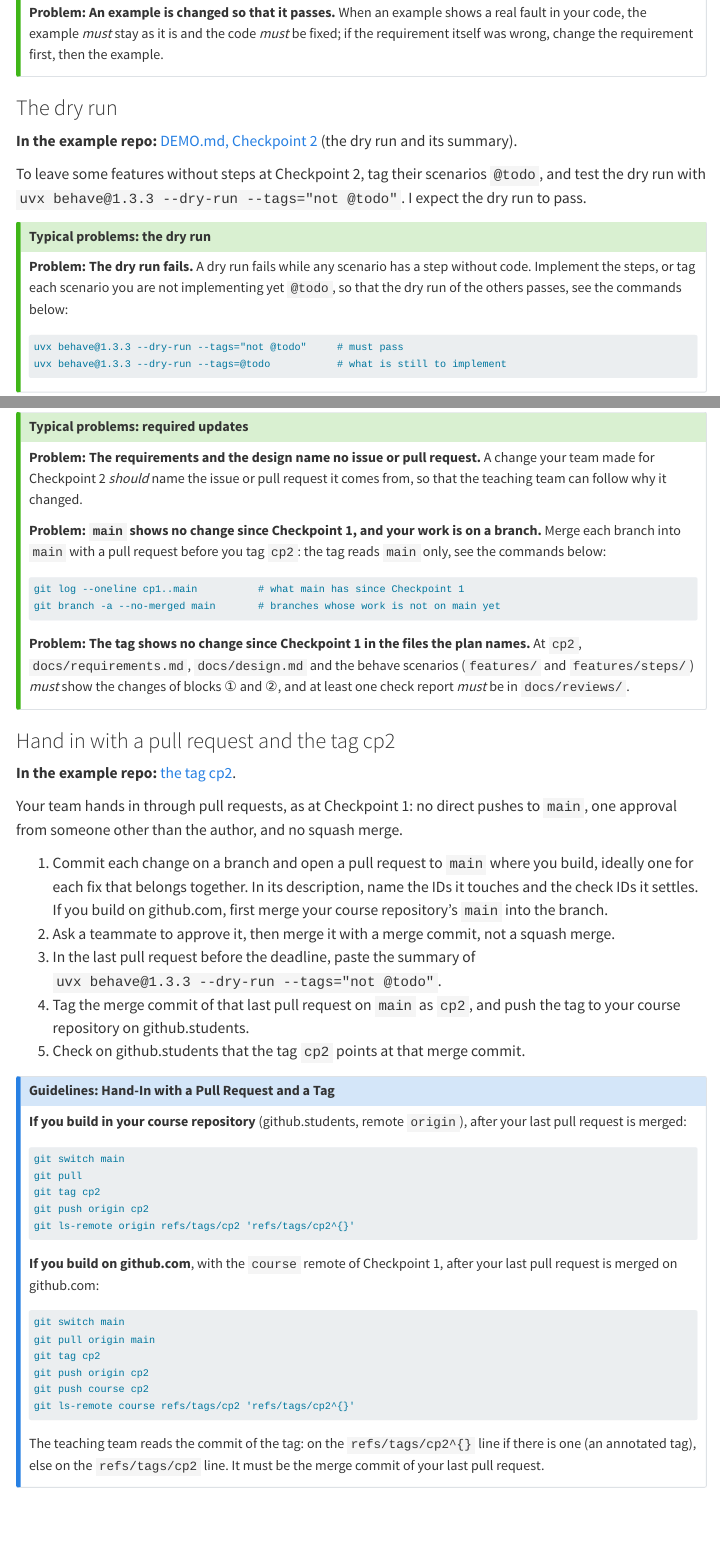
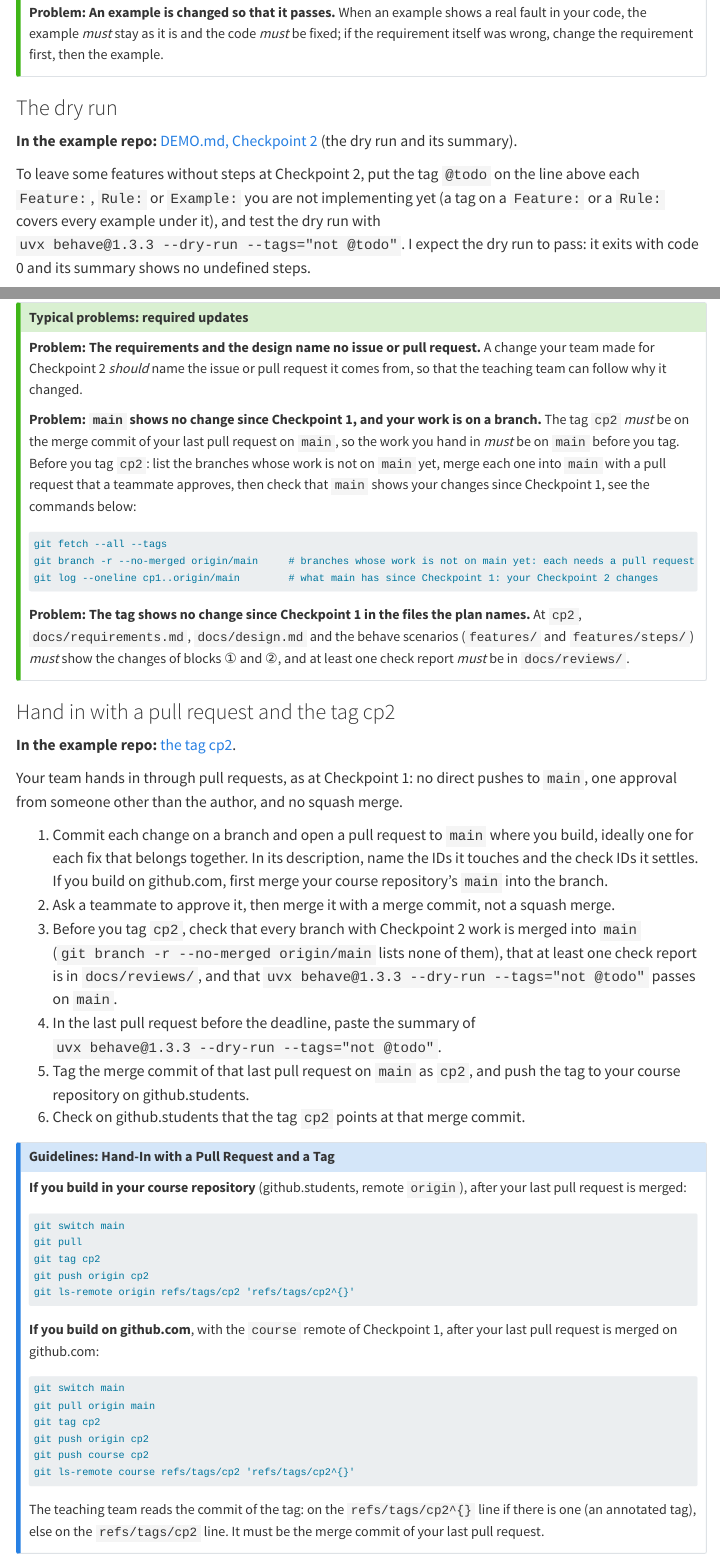
Before and after one commit to cpsc436c-2026w1/lecture-reviews, a Quarto document (project-checkpoint2.qmd): the page in a window 1100 px wide, from 8790 px down, and a second part further down, joined at a grey line. Rendered offline with R 4.5, knitr and Pandoc in place of Quarto, with nearby package versions; menus at the side of the page are left out; long lines of code are wrapped.

Commit message:
checkpoint 2: precise steps before the tag; where @todo goes

````diff
--- a/project-checkpoint2.qmd
+++ b/project-checkpoint2.qmd
@@ -332,8 +332,10 @@ then the example.
 
 **In the example repo:** [DEMO.md, Checkpoint 2](https://github.com/cpsc436c-2026w1/cp1-example/blob/cp2/DEMO.md) (the dry run and its summary).
 
-To leave some features without steps at Checkpoint 2, tag their scenarios `@todo`, and test the dry run with
-`uvx behave@1.3.3 --dry-run --tags="not @todo"`. I expect the dry run to pass.
+To leave some features without steps at Checkpoint 2, put the tag `@todo` on the line above each `Feature:`,
+`Rule:` or `Example:` you are not implementing yet (a tag on a `Feature:` or a `Rule:` covers every example under
+it), and test the dry run with `uvx behave@1.3.3 --dry-run --tags="not @todo"`. I expect the dry run to pass: it
+exits with code 0 and its summary shows no undefined steps.
 
 ::: {.callout-tip collapse="true" title="Typical problems: the dry run"}
 **Problem: The dry run fails.** A dry run fails while any scenario has a step without code. Implement the steps, or
@@ -437,12 +439,16 @@ commands and their output).
 **Problem: The requirements and the design name no issue or pull request.** A change your team made for Checkpoint 2
 *should* name the issue or pull request it comes from, so that the teaching team can follow why it changed.
 
-**Problem: `main` shows no change since Checkpoint 1, and your work is on a branch.** Merge each branch into `main`
-with a pull request before you tag `cp2`: the tag reads `main` only, see the commands below:
+**Problem: `main` shows no change since Checkpoint 1, and your work is on a branch.** The tag `cp2` *must* be on
+the merge commit of your last pull request on `main`, so the work you hand in *must* be on `main` before you tag.
+Before you tag `cp2`: list the branches whose work is not on `main` yet, merge each one into `main` with a pull
+request that a teammate approves, then check that `main` shows your changes since Checkpoint 1, see the commands
+below:
 
 ```default
-git log --oneline cp1..main          # what main has since Checkpoint 1
-git branch -a --no-merged main       # branches whose work is not on main yet
+git fetch --all --tags
+git branch -r --no-merged origin/main     # branches whose work is not on main yet: each needs a pull request
+git log --oneline cp1..origin/main        # what main has since Checkpoint 1: your Checkpoint 2 changes
 ```
 
 **Problem: The tag shows no change since Checkpoint 1 in the files the plan names.** At `cp2`, `docs/requirements.md`,
@@ -462,11 +468,14 @@ other than the author, and no squash merge.
    belongs together. In its description, name the IDs it touches and the check IDs it settles. If you build on
    github.com, first merge your course repository's `main` into the branch.
 2. Ask a teammate to approve it, then merge it with a merge commit, not a squash merge.
-3. In the last pull request before the deadline, paste the summary of
+3. Before you tag `cp2`, check that every branch with Checkpoint 2 work is merged into `main`
+   (`git branch -r --no-merged origin/main` lists none of them), that at least one check report is in
+   `docs/reviews/`, and that `uvx behave@1.3.3 --dry-run --tags="not @todo"` passes on `main`.
+4. In the last pull request before the deadline, paste the summary of
    `uvx behave@1.3.3 --dry-run --tags="not @todo"`.
-4. Tag the merge commit of that last pull request on `main` as `cp2`, and push the tag to your course repository on
+5. Tag the merge commit of that last pull request on `main` as `cp2`, and push the tag to your course repository on
    github.students.
-5. Check on github.students that the tag `cp2` points at that merge commit.
+6. Check on github.students that the tag `cp2` points at that merge commit.
 
 ::: {.callout-note collapse="true" title="Guidelines: Hand-In with a Pull Request and a Tag"}
 **If you build in your course repository** (github.students, remote `origin`), after your last pull request is merged:
````
Also changed, not shown: docs/search.json, 1 other file.
